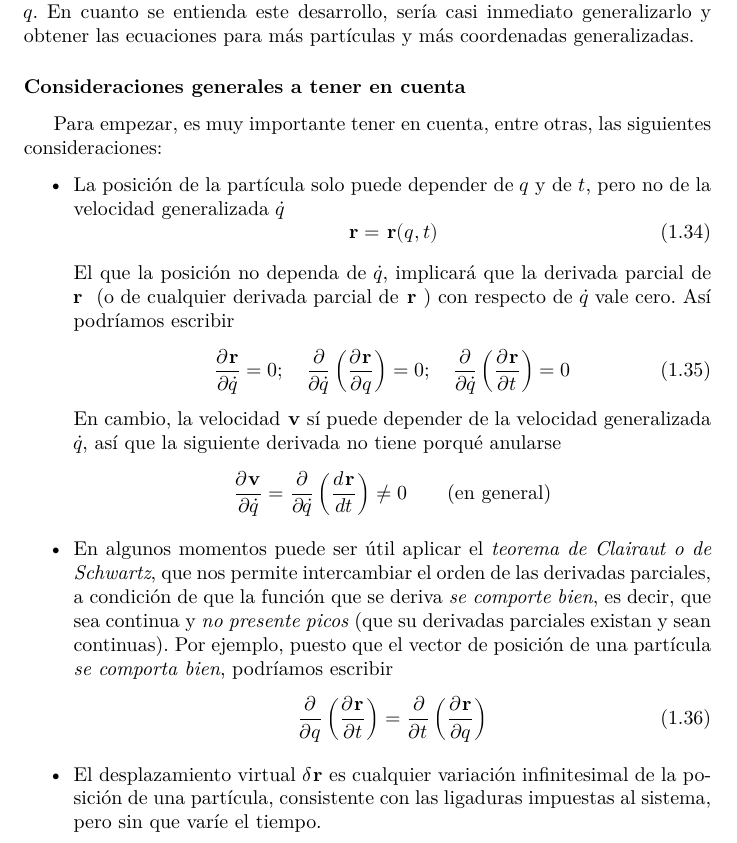
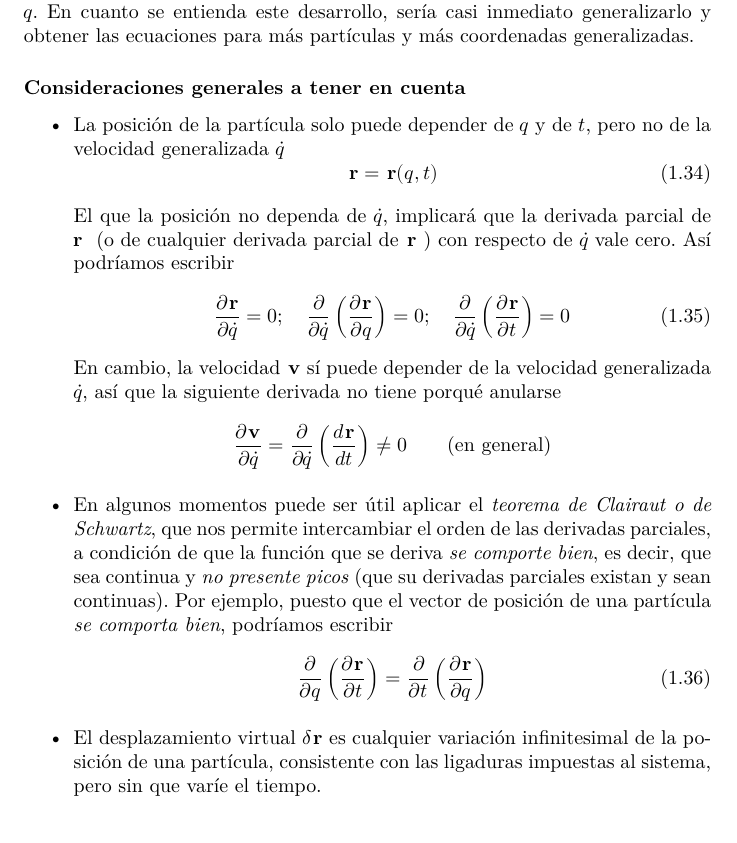
Before and after one commit to janr57/mecanicateorica, a LaTeX book (mecanicateorica.tex, which reads mecanicateorica.defs.sty, texto/eulerlagrange.tex): part of page 19 of 32, cut so that both start at the same text. Compiled offline with LuaLaTeX.

Commit message:
Pequeños cambios en el texto

```diff
--- a/mecanicateorica.defs.sty
+++ b/mecanicateorica.defs.sty
@@ -33,7 +33,7 @@
 % Color verde en texto y en fórmula con el objetivo de destacar un texto
 \newcommand{\infocolor}{green!55!black}
 % Color amarillo de los fondos de imágenes
-\newcommand{\bgcolor}{yellow!12}
+\newcommand{\bgcolor}{yellow!15}
 % Borde gris de los marcos de fondos de imágenes
 \newcommand{\bgbordercolor}{black!10}
 % Marcas de agua
--- a/texto/eulerlagrange.tex
+++ b/texto/eulerlagrange.tex
@@ -1798,7 +1798,6 @@ para una partícula con una coordenada generalizada $q$. En cuanto se entienda e
 sería casi inmediato generalizarlo y obtener las ecuaciones para más partículas y más coordenadas
 generalizadas.
 \subsubsection{Consideraciones generales a tener en cuenta}
-Para empezar, es muy importante tener en cuenta, entre otras, las siguientes consideraciones:
 \begin{itemize}
 \item La posición de la partícula solo puede depender de $q$ y de $t$, pero no de la velocidad
   generalizada $\dot{q}$
```
Also changed, not shown: texto/eulerlagrange.tex (3 more changed lines).
